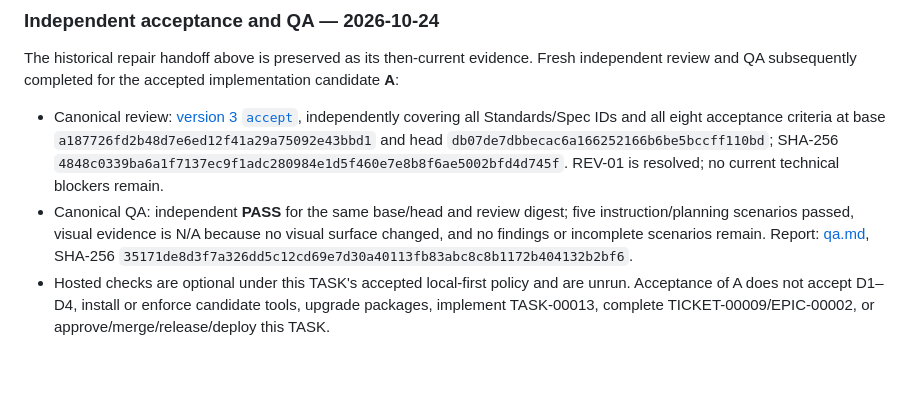
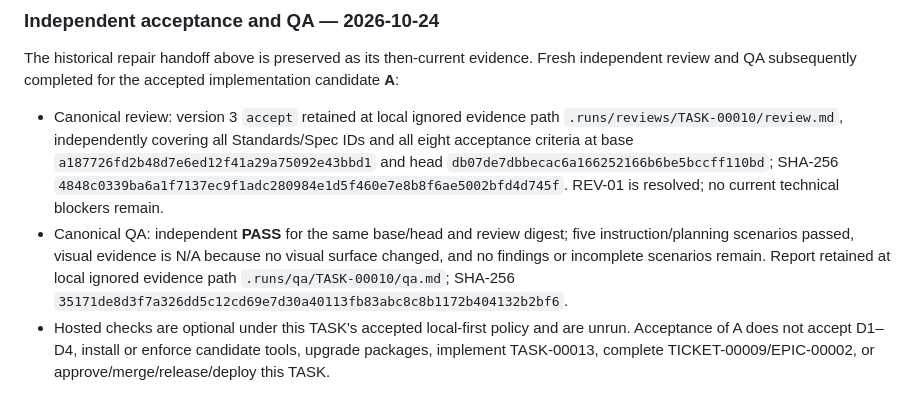
Before and after one commit to johnnickell/project-codeigniter, a Markdown page: planning/tasks/00010-TASK.md, the part around the change. Rendered like a GitHub page; blank space fills up the shorter version.

Commit message:
docs(TASK-00010): repair ignored evidence references

```diff
--- a/planning/tasks/00010-TASK.md
+++ b/planning/tasks/00010-TASK.md
@@ -213,7 +213,8 @@ with accounting and fresh independent review/QA dispatch owned by the coordinato
 The historical repair handoff above is preserved as its then-current evidence. Fresh independent review and QA
 subsequently completed for the accepted implementation candidate **A**:
 
-- Canonical review: [version 3 `accept`](../../.runs/reviews/TASK-00010/review.md), independently covering all
+- Canonical review: version 3 `accept` retained at local ignored evidence path
+  `.runs/reviews/TASK-00010/review.md`, independently covering all
   Standards/Spec IDs and all eight acceptance criteria at base
   `a187726fd2b48d7e6ed12f41a29a75092e43bbd1` and head
   `db07de7dbbecac6a166252166b6be5bccff110bd`; SHA-256
@@ -221,7 +222,7 @@ subsequently completed for the accepted implementation candidate **A**:
   blockers remain.
 - Canonical QA: independent **PASS** for the same base/head and review digest; five instruction/planning scenarios
   passed, visual evidence is N/A because no visual surface changed, and no findings or incomplete scenarios remain.
-  Report: [qa.md](../../.runs/qa/TASK-00010/qa.md), SHA-256
+  Report retained at local ignored evidence path `.runs/qa/TASK-00010/qa.md`; SHA-256
   `35171de8d3f7a326dd5c12cd69e7d30a40113fb83abc8c8b1172b404132b2bf6`.
 - Hosted checks are optional under this TASK's accepted local-first policy and are unrun. Acceptance of A does not
   accept D1–D4, install or enforce candidate tools, upgrade packages, implement TASK-00013, complete
```
